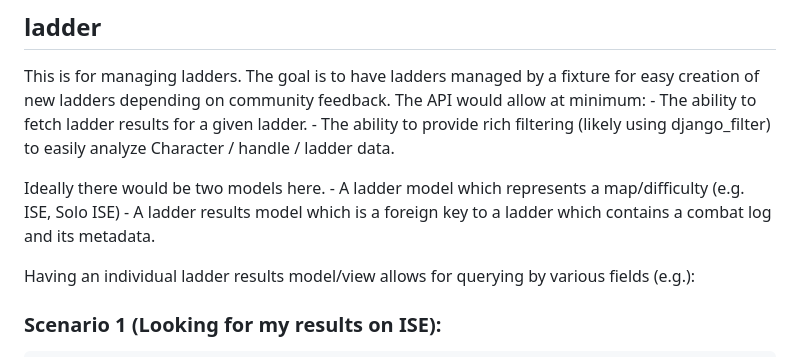
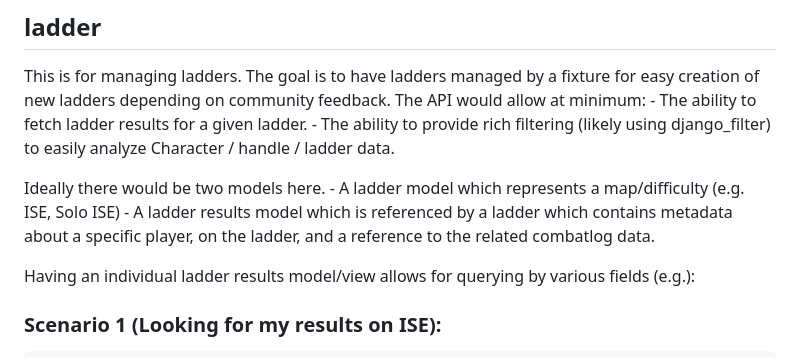
Before and after one commit to STOCD/OSCR-server, a Markdown page: NOTES.md, the part around the change. Drawn GitHub-style.

Commit message:
Clarification on how the ladder entry model will work.

```diff
--- a/NOTES.md
+++ b/NOTES.md
@@ -40,8 +40,9 @@ allow at minimum:
 
 Ideally there would be two models here.
     - A ladder model which represents a map/difficulty (e.g. ISE, Solo ISE)
-    - A ladder results model which is a foreign key to a ladder which contains a
-      combat log and its metadata.
+    - A ladder results model which is referenced by a ladder which contains
+      metadata about a specific player, on the ladder, and a reference to the
+      related combatlog data.
 
 Having an individual ladder results model/view allows for querying by various
 fields (e.g.):
```
